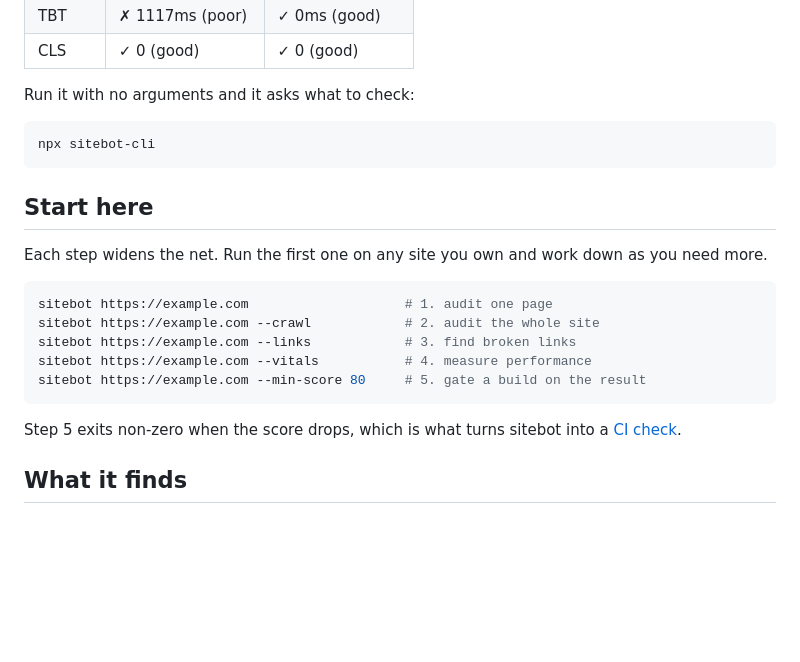
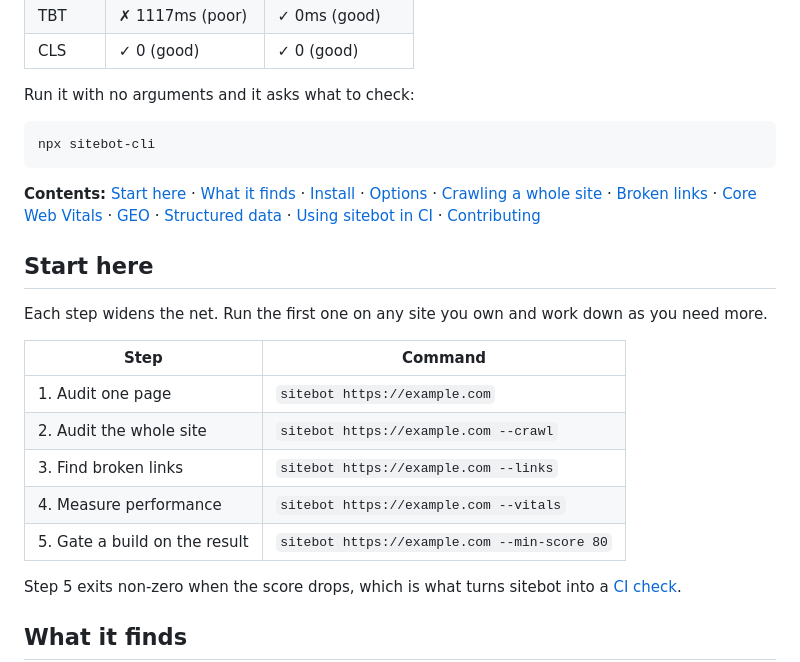
Before and after one commit to Abdelrahman5243/sitebot-cli, a Markdown page: README.md, the part around the change. GitHub-like rendering; blank space fills up the shorter version.

Commit message:
docs: add a table of contents and simplify the quickstart table

````diff
--- a/README.md
+++ b/README.md
@@ -56,18 +56,26 @@ Run it with no arguments and it asks what to check:
 npx sitebot-cli
 ```
 
+**Contents:** [Start here](#start-here) · [What it finds](#what-it-finds) ·
+[Install](#install) · [Options](#options) ·
+[Crawling a whole site](#crawling-a-whole-site) ·
+[Broken links](#broken-links) · [Core Web Vitals](#core-web-vitals) ·
+[GEO](#geo-being-readable-by-ai-crawlers) ·
+[Structured data](#structured-data) · [Using sitebot in CI](#using-sitebot-in-ci) ·
+[Contributing](#contributing)
+
 ## Start here
 
 Each step widens the net. Run the first one on any site you own and work down
 as you need more.
 
-```bash
-sitebot https://example.com                    # 1. audit one page
-sitebot https://example.com --crawl            # 2. audit the whole site
-sitebot https://example.com --links            # 3. find broken links
-sitebot https://example.com --vitals           # 4. measure performance
-sitebot https://example.com --min-score 80     # 5. gate a build on the result
-```
+| Step | Command |
+| --- | --- |
+| 1. Audit one page | `sitebot https://example.com` |
+| 2. Audit the whole site | `sitebot https://example.com --crawl` |
+| 3. Find broken links | `sitebot https://example.com --links` |
+| 4. Measure performance | `sitebot https://example.com --vitals` |
+| 5. Gate a build on the result | `sitebot https://example.com --min-score 80` |
 
 Step 5 exits non-zero when the score drops, which is what turns sitebot into a
 [CI check](#using-sitebot-in-ci).
````
